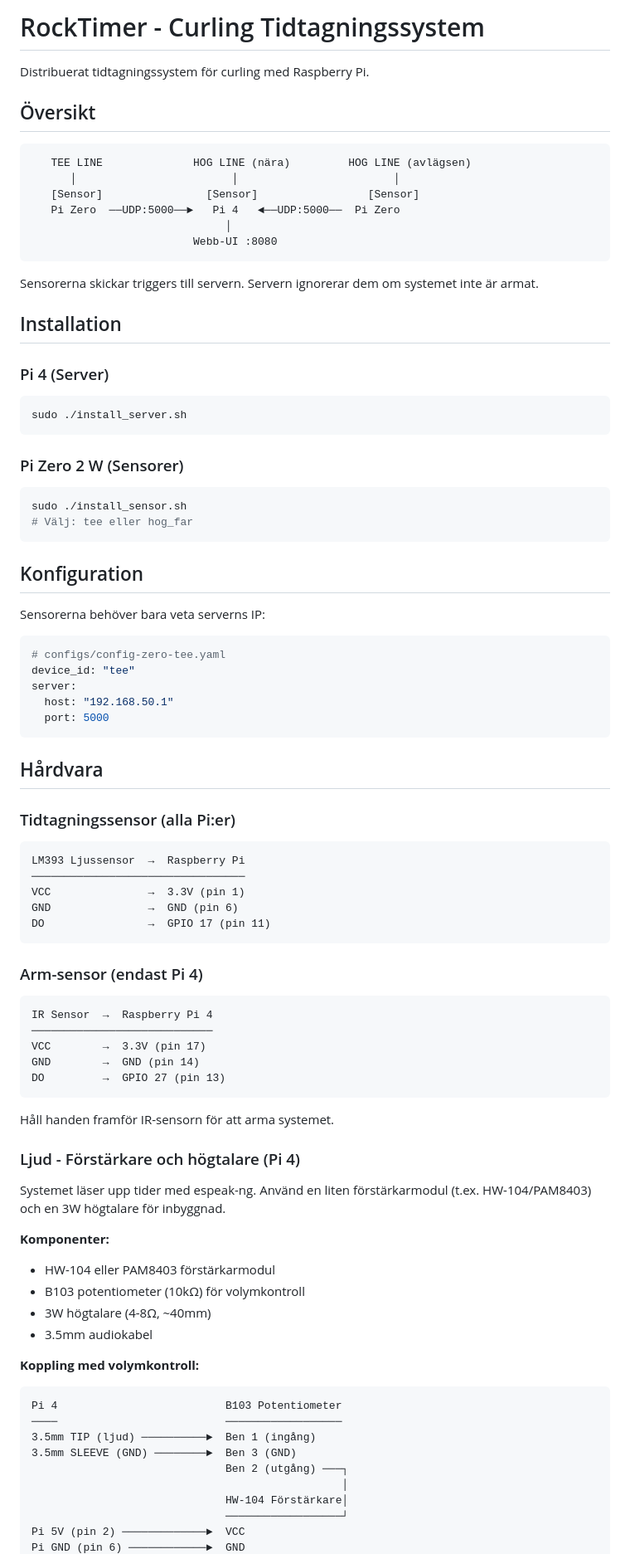
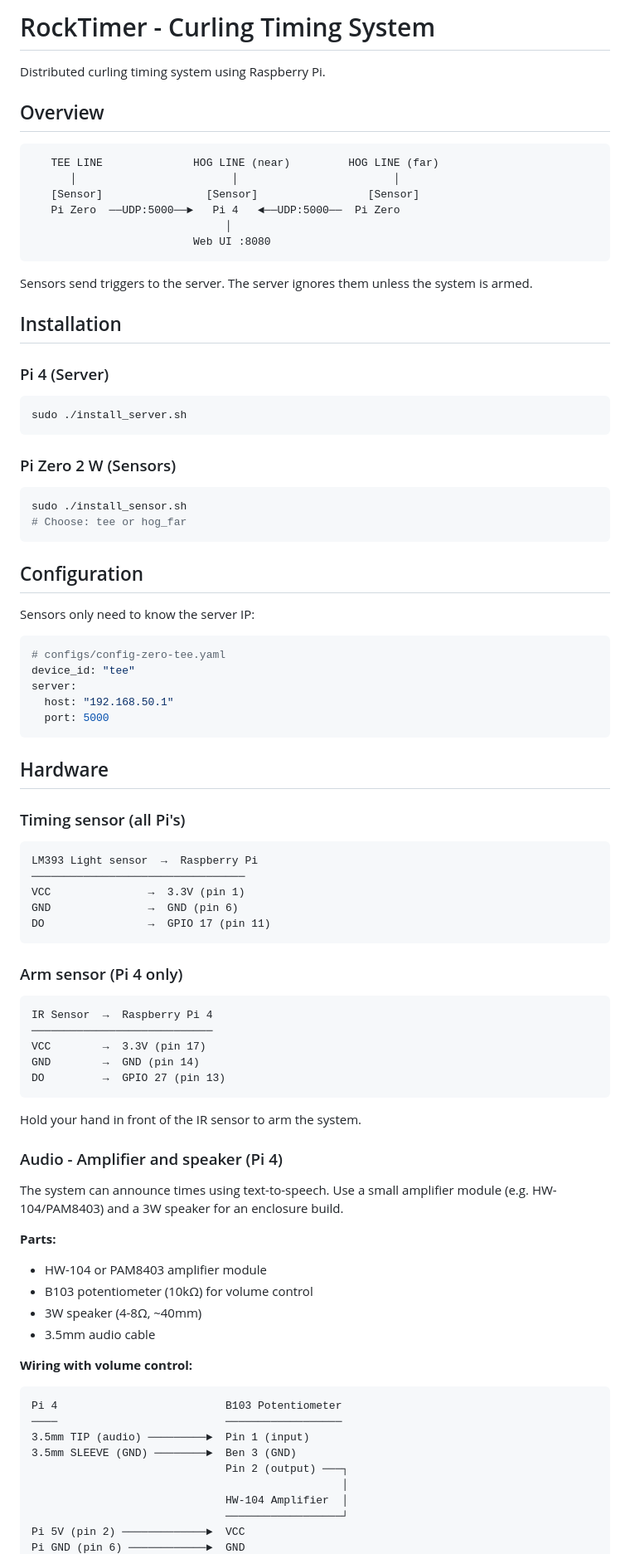
Before and after one commit to jbevemyr/rocktimer, a Markdown page: README.md, the part around the change printed below. Shown: that part at 83% size. GitHub-like rendering.

Commit message:
Translate README to English

````diff
--- a/README.md
+++ b/README.md
@@ -1,19 +1,19 @@
-# RockTimer - Curling Tidtagningssystem
+# RockTimer - Curling Timing System
 
-Distribuerat tidtagningssystem för curling med Raspberry Pi.
+Distributed curling timing system using Raspberry Pi.
 
-## Översikt
+## Overview
 
 ```
-   TEE LINE              HOG LINE (nära)         HOG LINE (avlägsen)
+   TEE LINE              HOG LINE (near)         HOG LINE (far)
       │                        │                        │
    [Sensor]                [Sensor]                 [Sensor]
    Pi Zero  ──UDP:5000──►   Pi 4   ◄──UDP:5000──  Pi Zero
                               │
-                         Webb-UI :8080
+                         Web UI :8080
 ```
 
-Sensorerna skickar triggers till servern. Servern ignorerar dem om systemet inte är armat.
+Sensors send triggers to the server. The server ignores them unless the system is armed.
 
 ## Installation
 
@@ -22,15 +22,15 @@ Sensorerna skickar triggers till servern. Servern ignorerar dem om systemet inte
 sudo ./install_server.sh
 ```
 
-### Pi Zero 2 W (Sensorer)
+### Pi Zero 2 W (Sensors)
 ```bash
 sudo ./install_sensor.sh
-# Välj: tee eller hog_far
+# Choose: tee or hog_far
 ```
 
-## Konfiguration
+## Configuration
 
-Sensorerna behöver bara veta serverns IP:
+Sensors only need to know the server IP:
 
 ```yaml
 # configs/config-zero-tee.yaml
@@ -40,18 +40,18 @@ server:
   port: 5000
 ```
 
-## Hårdvara
+## Hardware
 
-### Tidtagningssensor (alla Pi:er)
+### Timing sensor (all Pi's)
 ```
-LM393 Ljussensor  →  Raspberry Pi
+LM393 Light sensor  →  Raspberry Pi
 ─────────────────────────────────
 VCC               →  3.3V (pin 1)
 GND               →  GND (pin 6)
 DO                →  GPIO 17 (pin 11)
 ```
 
-### Arm-sensor (endast Pi 4)
+### Arm sensor (Pi 4 only)
 ```
 IR Sensor  →  Raspberry Pi 4
 ────────────────────────────
@@ -59,28 +59,28 @@ VCC        →  3.3V (pin 17)
 GND        →  GND (pin 14)
 DO         →  GPIO 27 (pin 13)
 ```
-Håll handen framför IR-sensorn för att arma systemet.
+Hold your hand in front of the IR sensor to arm the system.
 
-### Ljud - Förstärkare och högtalare (Pi 4)
+### Audio - Amplifier and speaker (Pi 4)
 
-Systemet läser upp tider med espeak-ng. Använd en liten förstärkarmodul (t.ex. HW-104/PAM8403)
-och en 3W högtalare för inbyggnad.
+The system can announce times using text-to-speech. Use a small amplifier module (e.g. HW-104/PAM8403)
+and a 3W speaker for an enclosure build.
 
-**Komponenter:**
-- HW-104 eller PAM8403 förstärkarmodul
-- B103 potentiometer (10kΩ) för volymkontroll
-- 3W högtalare (4-8Ω, ~40mm)
-- 3.5mm audiokabel
+**Parts:**
+- HW-104 or PAM8403 amplifier module
+- B103 potentiometer (10kΩ) for volume control
+- 3W speaker (4-8Ω, ~40mm)
+- 3.5mm audio cable
 
-**Koppling med volymkontroll:**
+**Wiring with volume control:**
 ```
 Pi 4                          B103 Potentiometer
 ────                          ──────────────────
-3.5mm TIP (ljud) ──────────►  Ben 1 (ingång)
+3.5mm TIP (audio) ─────────►  Pin 1 (input)
 3.5mm SLEEVE (GND) ────────►  Ben 3 (GND)
-                              Ben 2 (utgång) ───┐
+                              Pin 2 (output) ───┐
                                                 │
-                              HW-104 Förstärkare│
+                              HW-104 Amplifier  │
                               ──────────────────┘
 Pi 5V (pin 2) ─────────────►  VCC
 Pi GND (pin 6) ────────────►  GND
````
Also changed, not shown: other parts of README.md (+21 -21 lines).
